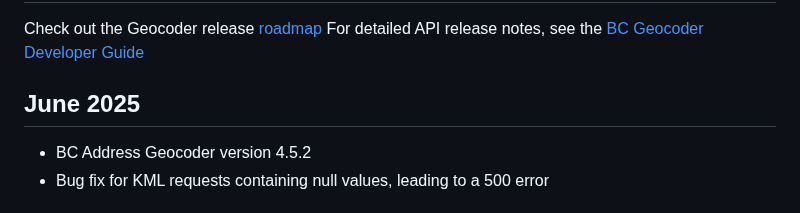
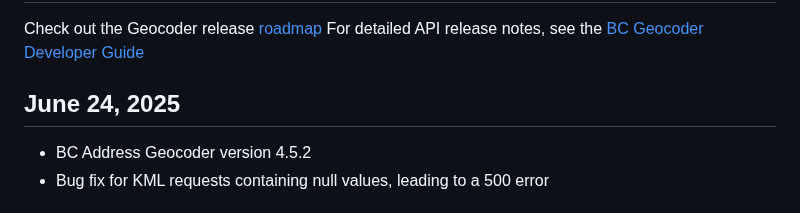
Before and after one commit to bcgov/ols-geocoder, a Markdown page: whats-new.md, the part around the change. Drawn GitHub-style.

```diff
--- a/whats-new.md
+++ b/whats-new.md
@@ -3,7 +3,7 @@
 Check out the Geocoder release [roadmap](https://github.com/bcgov/ols-geocoder/blob/gh-pages/roadmap.md)
 For detailed API release notes, see the [BC Geocoder Developer Guide](https://github.com/bcgov/api-specs/blob/master/geocoder/geocoder-developer-guide.md)
 
-## June 2025
+## June 24, 2025
 - BC Address Geocoder version 4.5.2
 - Bug fix for KML requests containing null values, leading to a 500 error
 
```
